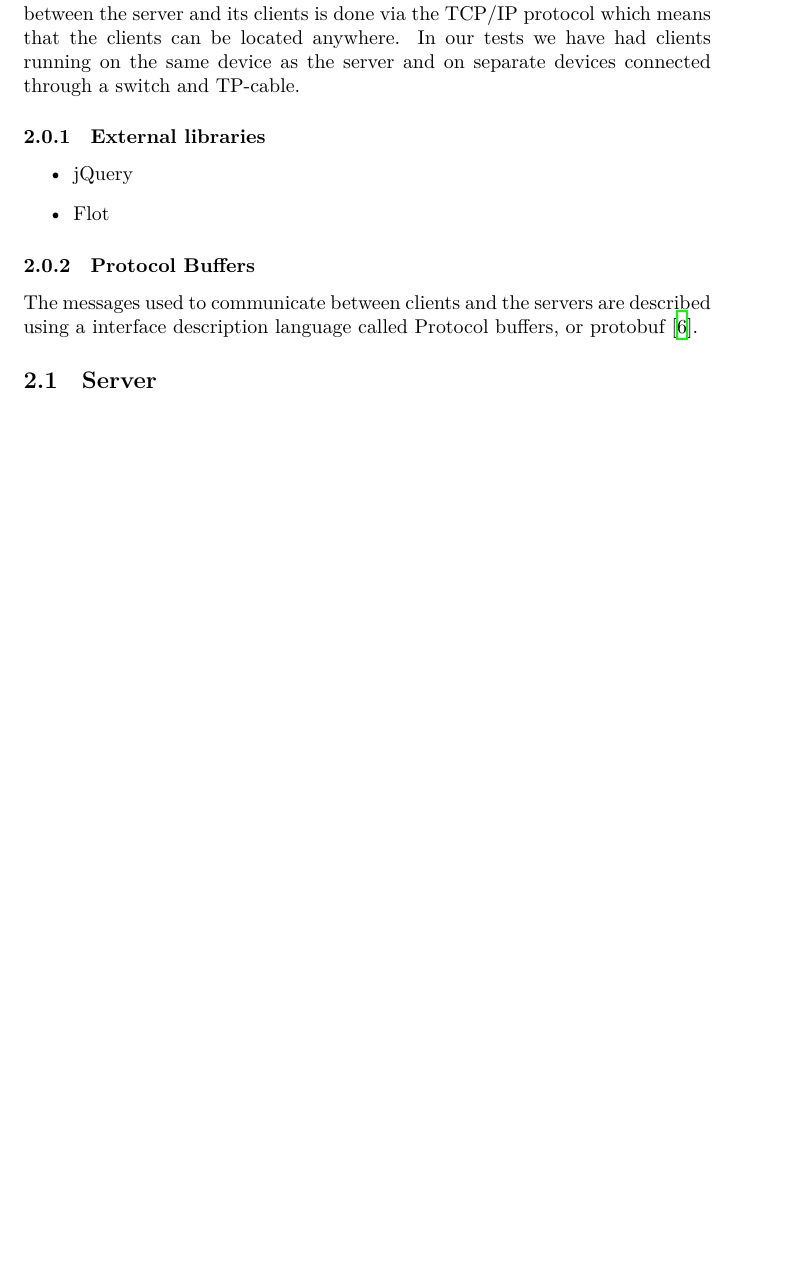
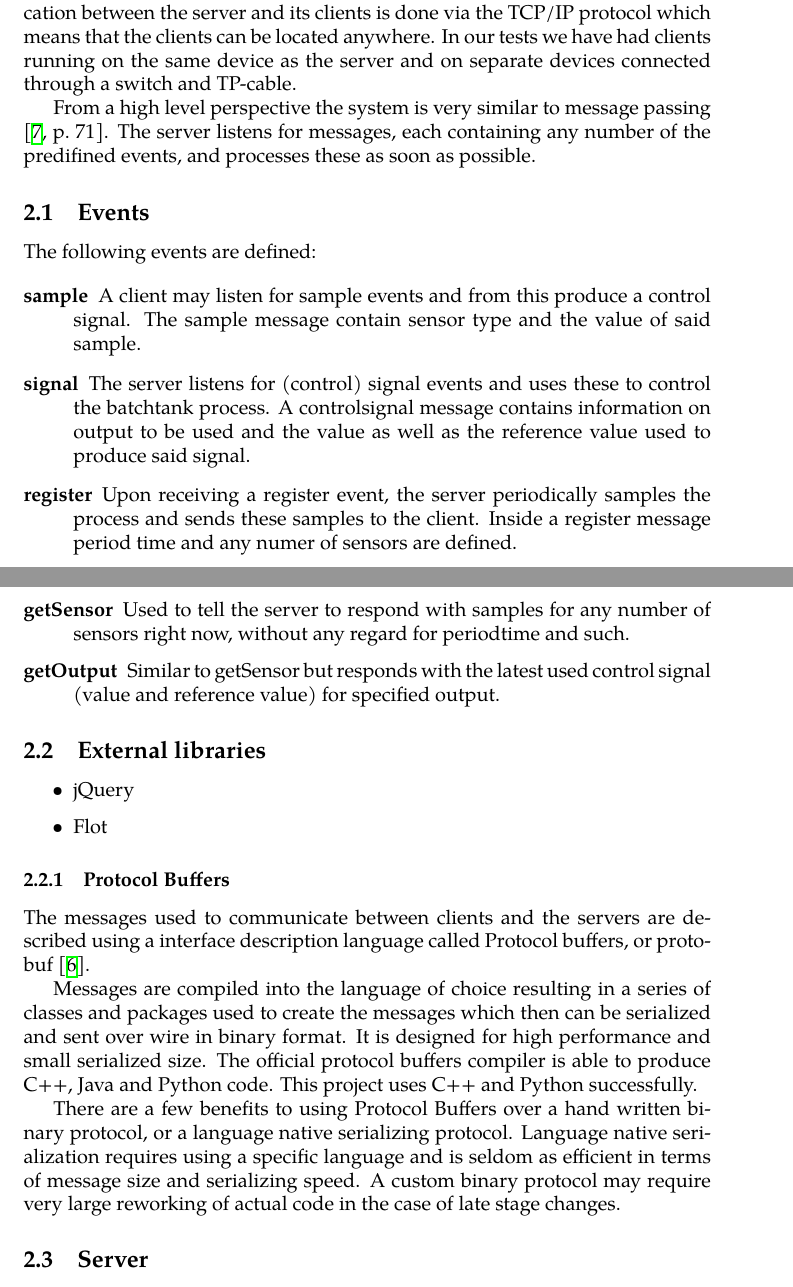
Before and after one commit to Fulkerson/FRTN01, a LaTeX document (docs/report.tex): part of page 3 of 8 before the commit and two parts of pages 3 and 4 of 8 after it, the two joined at a grey line, cut so that both start at the same text, the shorter picture padded with empty space. Compiled offline with XeLaTeX; a missing font is replaced by an installed copy or a similar font.

Commit message:
More documentation.

```diff
--- a/docs/report.tex
+++ b/docs/report.tex
@@ -5,7 +5,7 @@
 \usepackage{float}
 %\usepackage{unicode-math}
 %\setmathfont{Palatino Linotype}
-%\setmainfont{Palatino Linotype}
+\setmainfont{Palatino Linotype}
 %\usepackage{minted}
 %\usemintedstyle{bw}
 \usepackage{hyperref}
@@ -54,7 +54,37 @@ that the clients can be located anywhere. In our tests we have had clients
 running on the same device as the server and on separate devices connected
 through a switch and TP-cable.
 
-\subsubsection{External libraries}
+From a high level perspective the system is very similar to message
+passing \cite[p.~71]{rtcs}. The server listens for messages, each
+containing any number of the predifined events, and processes these as
+soon as possible.
+
+\subsection{Events}
+The following events are defined:
+
+\begin{description}
+\item[sample]
+  A client may listen for sample events and from this produce a control
+  signal. The sample message contain sensor type and the value of said
+  sample.
+\item[signal]
+  The server listens for (control) signal events and uses these to
+  control the batchtank process. A controlsignal message contains
+  information on output to be used and the value as well as the
+  reference value used to produce said signal.
+\item[register]
+  Upon receiving a register event, the server periodically samples the
+  process and sends these samples to the client. Inside a register
+  message period time and any numer of sensors are defined.
+\item[getSensor]
+  Used to tell the server to respond with samples for any number of
+  sensors right now, without any regard for periodtime and such.
+\item[getOutput]
+  Similar to getSensor but responds with the latest used control signal
+  (value and reference value) for specified output.
+\end{description}
+
+\subsection{External libraries}
 \begin{itemize}
 \item{jQuery}
 \item{Flot}
@@ -64,6 +94,20 @@ through a switch and TP-cable.
 The messages used to communicate between clients and the servers are
 described using a interface description language called Protocol
 buffers, or protobuf \cite{protobuf}.
+
+Messages are compiled into the language of choice resulting in a series
+of classes and packages used to create the messages which then can be
+serialized and sent over wire in binary format. It is designed for high
+performance and small serialized size. The official protocol buffers
+compiler is able to produce C++, Java and Python code. This project uses
+C++ and Python successfully.
+
+There are a few benefits to using Protocol Buffers over a hand written
+binary protocol, or a language native serializing protocol. Language
+native serialization requires using a specific language and is seldom as
+efficient in terms of message size and serializing speed. A custom
+binary protocol may require very large reworking of actual code in the
+case of late stage changes.
 
 
 \subsection{Server}
```
Also changed, not shown: docs/Makefile, docs/report.tex (3 more changed lines), 1 other file.
